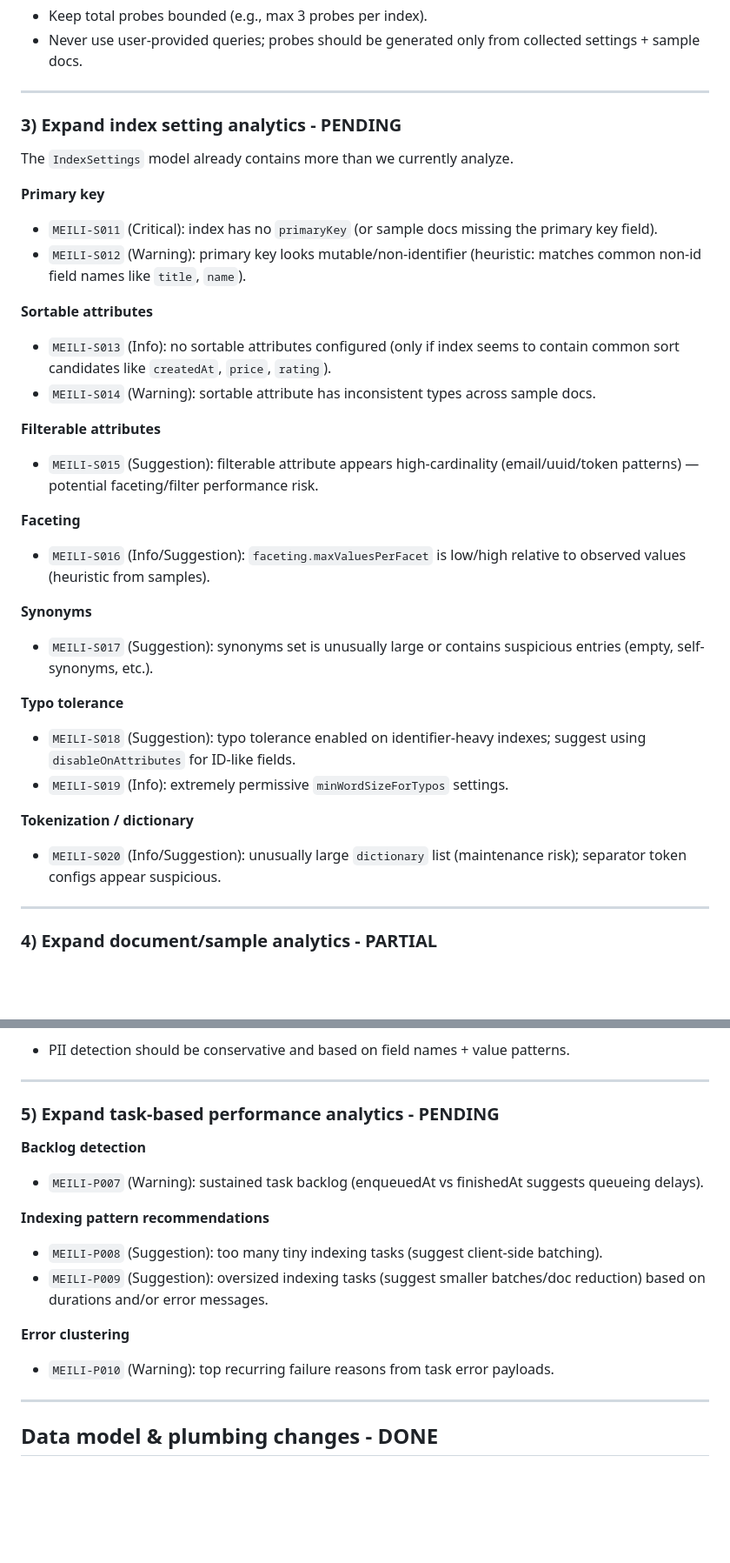
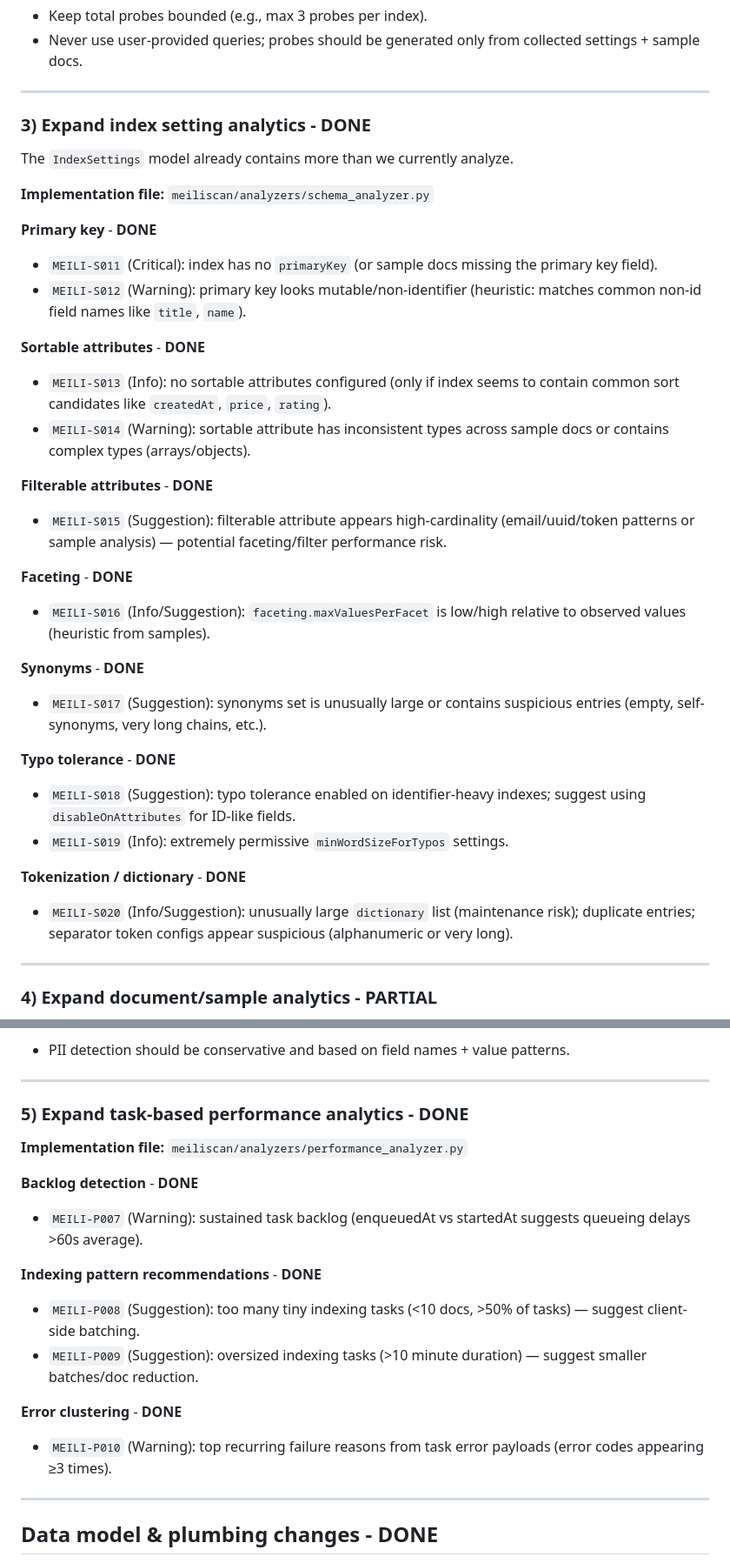
Before and after one commit to asabla/meiliscan, a Markdown page: docs/20260104_extended_analysis_plan.md, 2 parts joined by grey strips. Shown at 87% size. GitHub-like rendering; blank space fills up the shorter version.

Commit message:
Update extended analysis plan documentation
- Mark workstreams 3 and 5 as DONE
- Update testing plan to reflect 376 passing tests
- Add details on implementation files and finding specifics
- Add remaining work section

```diff
--- a/docs/20260104_extended_analysis_plan.md
+++ b/docs/20260104_extended_analysis_plan.md
@@ -127,33 +127,35 @@ Implementation notes:
 
 ---
 
-### 3) Expand index setting analytics - **PENDING**
+### 3) Expand index setting analytics - **DONE**
 
 The `IndexSettings` model already contains more than we currently analyze.
 
-**Primary key**
+**Implementation file:** `meiliscan/analyzers/schema_analyzer.py`
+
+**Primary key** - **DONE**
 - `MEILI-S011` (Critical): index has no `primaryKey` (or sample docs missing the primary key field).
 - `MEILI-S012` (Warning): primary key looks mutable/non-identifier (heuristic: matches common non-id field names like `title`, `name`).
 
-**Sortable attributes**
+**Sortable attributes** - **DONE**
 - `MEILI-S013` (Info): no sortable attributes configured (only if index seems to contain common sort candidates like `createdAt`, `price`, `rating`).
-- `MEILI-S014` (Warning): sortable attribute has inconsistent types across sample docs.
+- `MEILI-S014` (Warning): sortable attribute has inconsistent types across sample docs or contains complex types (arrays/objects).
 
-**Filterable attributes**
-- `MEILI-S015` (Suggestion): filterable attribute appears high-cardinality (email/uuid/token patterns) — potential faceting/filter performance risk.
+**Filterable attributes** - **DONE**
+- `MEILI-S015` (Suggestion): filterable attribute appears high-cardinality (email/uuid/token patterns or sample analysis) — potential faceting/filter performance risk.
 
-**Faceting**
+**Faceting** - **DONE**
 - `MEILI-S016` (Info/Suggestion): `faceting.maxValuesPerFacet` is low/high relative to observed values (heuristic from samples).
 
-**Synonyms**
-- `MEILI-S017` (Suggestion): synonyms set is unusually large or contains suspicious entries (empty, self-synonyms, etc.).
+**Synonyms** - **DONE**
+- `MEILI-S017` (Suggestion): synonyms set is unusually large or contains suspicious entries (empty, self-synonyms, very long chains, etc.).
 
-**Typo tolerance**
+**Typo tolerance** - **DONE**
 - `MEILI-S018` (Suggestion): typo tolerance enabled on identifier-heavy indexes; suggest using `disableOnAttributes` for ID-like fields.
 - `MEILI-S019` (Info): extremely permissive `minWordSizeForTypos` settings.
 
-**Tokenization / dictionary**
-- `MEILI-S020` (Info/Suggestion): unusually large `dictionary` list (maintenance risk); separator token configs appear suspicious.
+**Tokenization / dictionary** - **DONE**
+- `MEILI-S020` (Info/Suggestion): unusually large `dictionary` list (maintenance risk); duplicate entries; separator token configs appear suspicious (alphanumeric or very long).
 
 ---
 
@@ -179,17 +181,19 @@ Notes:
 
 ---
 
-### 5) Expand task-based performance analytics - **PENDING**
+### 5) Expand task-based performance analytics - **DONE**
 
-**Backlog detection**
-- `MEILI-P007` (Warning): sustained task backlog (enqueuedAt vs finishedAt suggests queueing delays).
+**Implementation file:** `meiliscan/analyzers/performance_analyzer.py`
 
-**Indexing pattern recommendations**
-- `MEILI-P008` (Suggestion): too many tiny indexing tasks (suggest client-side batching).
-- `MEILI-P009` (Suggestion): oversized indexing tasks (suggest smaller batches/doc reduction) based on durations and/or error messages.
+**Backlog detection** - **DONE**
+- `MEILI-P007` (Warning): sustained task backlog (enqueuedAt vs startedAt suggests queueing delays >60s average).
 
-**Error clustering**
-- `MEILI-P010` (Warning): top recurring failure reasons from task error payloads.
+**Indexing pattern recommendations** - **DONE**
+- `MEILI-P008` (Suggestion): too many tiny indexing tasks (<10 docs, >50% of tasks) — suggest client-side batching.
+- `MEILI-P009` (Suggestion): oversized indexing tasks (>10 minute duration) — suggest smaller batches/doc reduction.
+
+**Error clustering** - **DONE**
+- `MEILI-P010` (Warning): top recurring failure reasons from task error payloads (error codes appearing ≥3 times).
 
 ---
 
```
Also changed, not shown: other parts of docs/20260104_extended_analysis_plan.md (+20 -7 lines).
